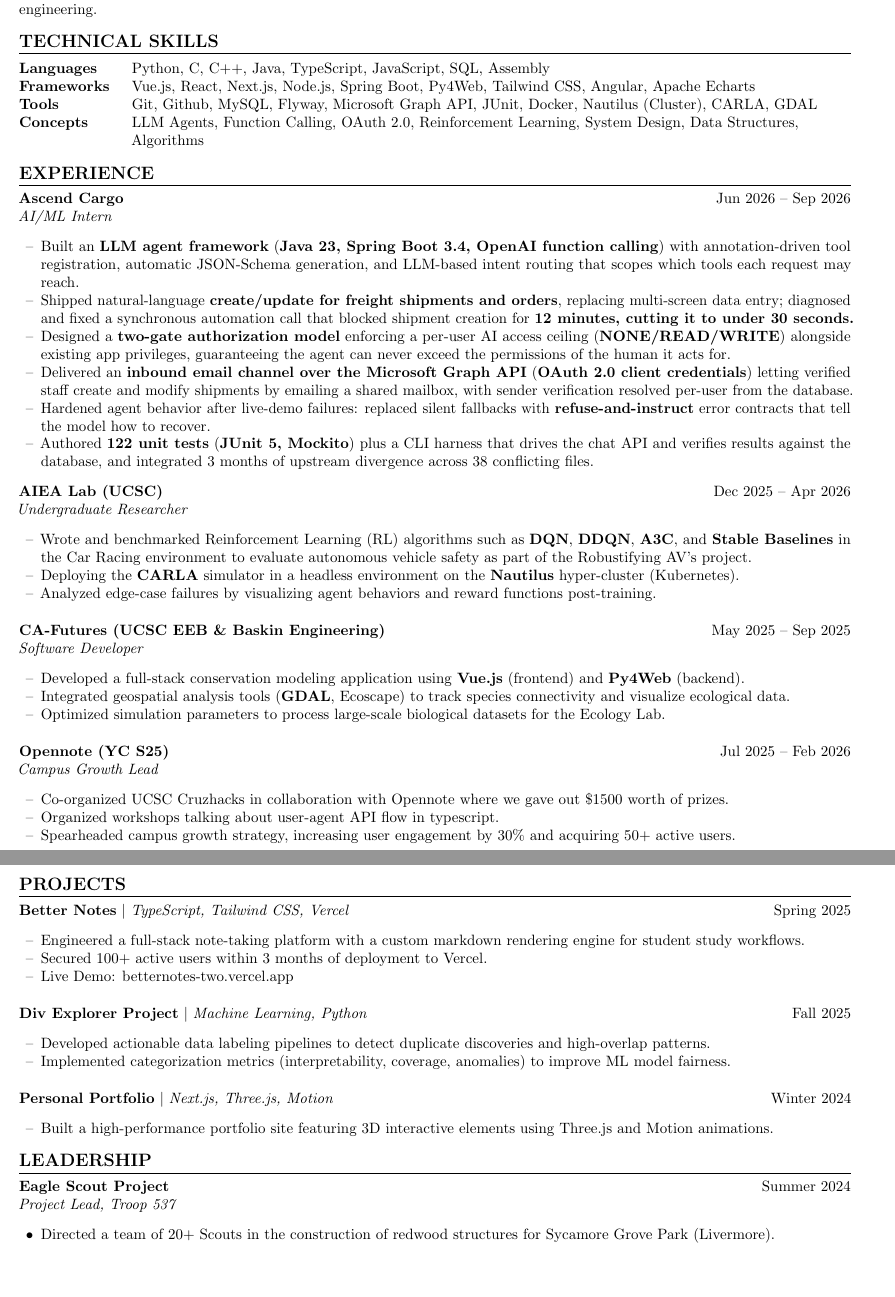
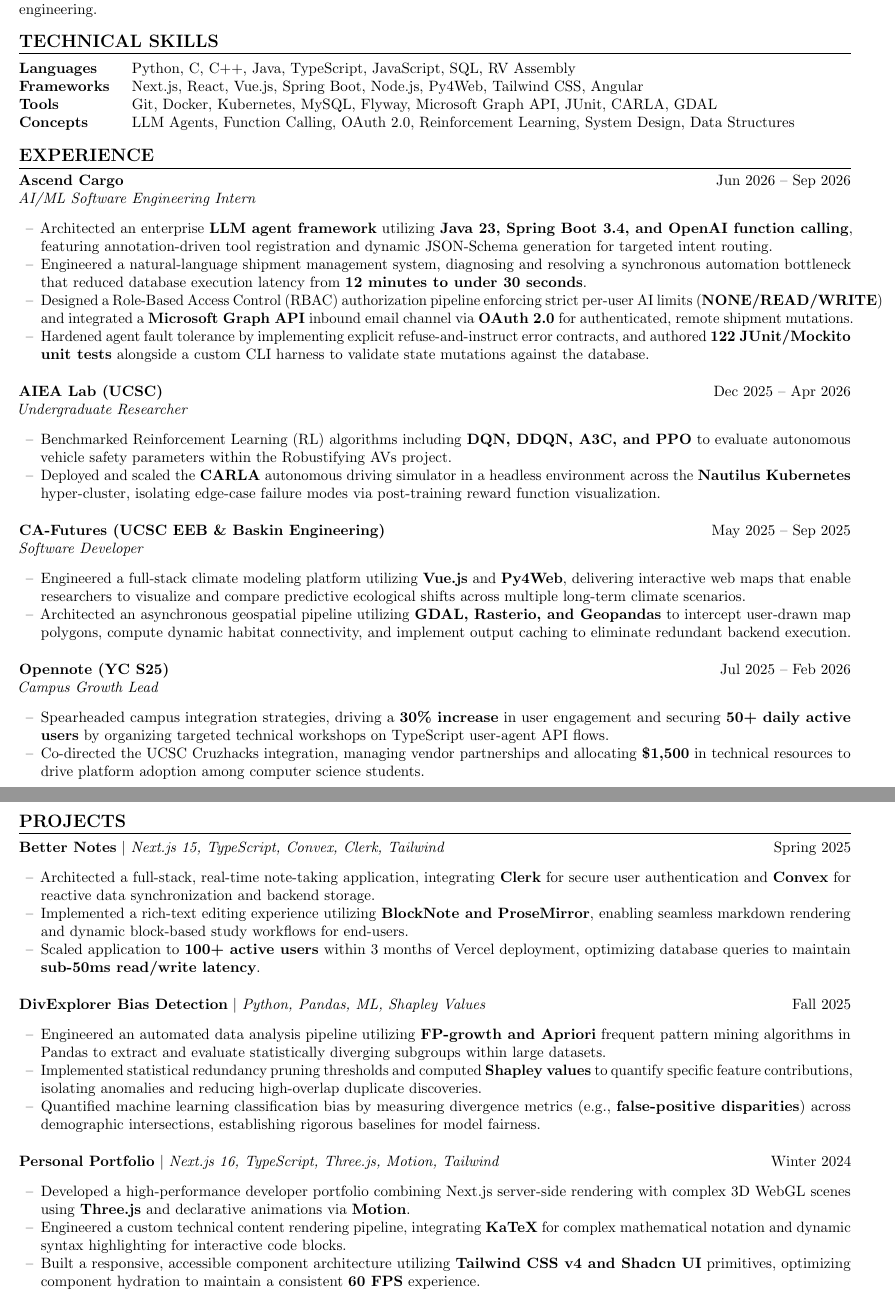
Before and after one commit to rudrachavda/resume, a LaTeX CV (resume.tex): two parts of pages 1 and 2 of 2, joined at a grey line, cut so that both start at the same text, the shorter picture padded with empty space. Compiled offline with pdfLaTeX.

Commit message:
a big description update on resume

```diff
--- a/resume.tex
+++ b/resume.tex
@@ -77,10 +76,10 @@
 \section*{TECHNICAL SKILLS}
     \noindent
     \begin{tabular}{ @{} >{\bfseries}p{0.12\textwidth} @{\hspace{2ex}} >{\raggedright\arraybackslash}p{0.84\textwidth} @{} }
-        Languages & Python, C, C++, Java, TypeScript, JavaScript, SQL, Assembly \\
-        Frameworks & Vue.js, React, Next.js, Node.js, Spring Boot, Py4Web, Tailwind CSS, Angular, Apache Echarts \\
-        Tools & Git, Github, MySQL, Flyway, Microsoft Graph API, JUnit, Docker, Nautilus (Cluster), CARLA, GDAL \\
-        Concepts & LLM Agents, Function Calling, OAuth 2.0, Reinforcement Learning, System Design, Data Structures, Algorithms
+        Languages & Python, C, C++, Java, TypeScript, JavaScript, SQL, RV Assembly \\
+        Frameworks & Next.js, React, Vue.js, Spring Boot, Node.js, Py4Web, Tailwind CSS, Angular \\
+        Tools & Git, Docker, Kubernetes, MySQL, Flyway, Microsoft Graph API, JUnit, CARLA, GDAL \\
+        Concepts & LLM Agents, Function Calling, OAuth 2.0, Reinforcement Learning, System Design, Data Structures
     \end{tabular}
 
 %------------------------
@@ -89,23 +88,21 @@
 
     \noindent
     \textbf{Ascend Cargo} \hfill Jun 2026 -- Sep 2026 \\
-    \textit{AI/ML Intern}
+    \textit{AI/ML Software Engineering Intern}
     \begin{itemize}[leftmargin=0.2in, label={--}]
-        \item Built an \textbf{LLM agent framework} (\textbf{Java 23, Spring Boot 3.4, OpenAI function calling}) with annotation-driven tool registration, automatic JSON-Schema generation, and LLM-based intent routing that scopes which tools each request may reach.
-        \item Shipped natural-language \textbf{create/update for freight shipments and orders}, replacing multi-screen data entry; diagnosed and fixed a synchronous automation call that blocked shipment creation for \textbf{12 minutes, cutting it to under 30 seconds.}
-        \item Designed a \textbf{two-gate authorization model} enforcing a per-user AI access ceiling (\textbf{NONE/READ/WRITE}) alongside existing app privileges, guaranteeing the agent can never exceed the permissions of the human it acts for.
-        \item Delivered an \textbf{inbound email channel over the Microsoft Graph API} (\textbf{OAuth 2.0 client credentials}) letting verified staff create and modify shipments by emailing a shared mailbox, with sender verification resolved per-user from the database.
-        \item Hardened agent behavior after live-demo failures: replaced silent fallbacks with \textbf{refuse-and-instruct} error contracts that tell the model how to recover.
-        \item Authored \textbf{122 unit tests} (\textbf{JUnit 5, Mockito}) plus a CLI harness that drives the chat API and verifies results against the database, and integrated 3 months of upstream divergence across 38 conflicting files.
+        \item Architected an enterprise \textbf{LLM agent framework} utilizing \textbf{Java 23, Spring Boot 3.4, and OpenAI function calling}, featuring annotation-driven tool registration and dynamic JSON-Schema generation for targeted intent routing.
+        \item Engineered a natural-language shipment management system, diagnosing and resolving a synchronous automation bottleneck that reduced database execution latency from \textbf{12 minutes to under 30 seconds}.
+        \item Designed a Role-Based Access Control (RBAC) authorization pipeline enforcing strict per-user AI limits (\textbf{NONE/READ/WRITE}) and integrated a \textbf{Microsoft Graph API} inbound email channel via \textbf{OAuth 2.0} for authenticated, remote shipment mutations.
+        \item Hardened agent fault tolerance by implementing explicit refuse-and-instruct error contracts, and authored \textbf{122 JUnit/Mockito unit tests} alongside a custom CLI harness to validate state mutations against the database.
     \end{itemize}
+    \vspace{5pt}
 
     \noindent
     \textbf{AIEA Lab (UCSC)} \hfill Dec 2025 -- Apr 2026 \\
     \textit{Undergraduate Researcher}
     \begin{itemize}[leftmargin=0.2in, label={--}]
-        \item Wrote and benchmarked Reinforcement Learning (RL) algorithms such as \textbf{DQN}, \textbf{DDQN}, \textbf{A3C}, and \textbf{Stable Baselines} in the Car Racing environment to evaluate autonomous vehicle safety as part of the Robustifying AV's project.
-        \item Deploying the \textbf{CARLA} simulator in a headless environment on the \textbf{Nautilus} hyper-cluster (Kubernetes).
-        \item Analyzed edge-case failures by visualizing agent behaviors and reward functions post-training.
+        \item Benchmarked Reinforcement Learning (RL) algorithms including \textbf{DQN, DDQN, A3C, and PPO} to evaluate autonomous vehicle safety parameters within the Robustifying AVs project.
+        \item Deployed and scaled the \textbf{CARLA} autonomous driving simulator in a headless environment across the \textbf{Nautilus Kubernetes} hyper-cluster, isolating edge-case failure modes via post-training reward function visualization.
     \end{itemize}
     \vspace{5pt}
 
@@ -113,9 +110,8 @@
     \textbf{CA-Futures (UCSC EEB \& Baskin Engineering)} \hfill May 2025 -- Sep 2025 \\
     \textit{Software Developer}
     \begin{itemize}[leftmargin=0.2in, label={--}]
-        \item Developed a full-stack conservation modeling application using \textbf{Vue.js} (frontend) and \textbf{Py4Web} (backend).
-        \item Integrated geospatial analysis tools (\textbf{GDAL}, Ecoscape) to track species connectivity and visualize ecological data.
-        \item Optimized simulation parameters to process large-scale biological datasets for the Ecology Lab.
+        \item Engineered a full-stack climate modeling platform utilizing \textbf{Vue.js} and \textbf{Py4Web}, delivering interactive web maps that enable researchers to visualize and compare predictive ecological shifts across multiple long-term climate scenarios.
+        \item Architected an asynchronous geospatial pipeline utilizing \textbf{GDAL, Rasterio, and Geopandas} to intercept user-drawn map polygons, compute dynamic habitat connectivity, and implement output caching to eliminate redundant backend execution.
     \end{itemize}
     \vspace{5pt}
 
@@ -123,49 +119,40 @@
     \textbf{Opennote (YC S25)} \hfill Jul 2025 -- Feb 2026 \\
     \textit{Campus Growth Lead}
     \begin{itemize}[leftmargin=0.2in, label={--}]
-        \item Co-organized UCSC Cruzhacks in collaboration with Opennote where we gave out \$1500 worth of prizes.
-        \item Organized workshops talking about user-agent API flow in typescript.
-        \item Spearheaded campus growth strategy, increasing user engagement by 30\% and acquiring 50+ active users.
+        \item Spearheaded campus integration strategies, driving a \textbf{30\% increase} in user engagement and securing \textbf{50+ daily active users} by organizing targeted technical workshops on TypeScript user-agent API flows.
+        \item Co-directed the UCSC Cruzhacks integration, managing vendor partnerships and allocating \textbf{\$1,500} in technical resources to drive platform adoption among computer science students.
     \end{itemize}
     \vspace{5pt}
 
 \newpage
-
 %------------------------
 % Projects
 \section*{PROJECTS}
 
     \noindent
-    \textbf{Better Notes} $|$ \textit{TypeScript, Tailwind CSS, Vercel} \hfill Spring 2025
+    \textbf{Better Notes} $|$ \textit{Next.js 15, TypeScript, Convex, Clerk, Tailwind} \hfill Spring 2025
     \begin{itemize}[leftmargin=0.2in, label={--}]
-        \item Engineered a full-stack note-taking platform with a custom markdown rendering engine for student study workflows.
-        \item Secured 100+ active users within 3 months of deployment to Vercel.
-        \item \href{https://betternotes-two.vercel.app/}{Live Demo: betternotes-two.vercel.app}
+        \item Architected a full-stack, real-time note-taking application, integrating \textbf{Clerk} for secure user authentication and \textbf{Convex} for reactive data synchronization and backend storage.
+        \item Implemented a rich-text editing experience utilizing \textbf{BlockNote and ProseMirror}, enabling seamless markdown rendering and dynamic block-based study workflows for end-users.
+        \item Scaled application to \textbf{100+ active users} within 3 months of Vercel deployment, optimizing database queries to maintain \textbf{sub-50ms read/write latency}.
     \end{itemize}
     \vspace{5pt}
 
     \noindent
-    \textbf{Div Explorer Project} $|$ \textit{Machine Learning, Python} \hfill Fall 2025
+    \textbf{DivExplorer Bias Detection} $|$ \textit{Python, Pandas, ML, Shapley Values} \hfill Fall 2025
     \begin{itemize}[leftmargin=0.2in, label={--}]
-        \item Developed actionable data labeling pipelines to detect duplicate discoveries and high-overlap patterns.
-        \item Implemented categorization metrics (interpretability, coverage, anomalies) to improve ML model fairness.
+        \item Engineered an automated data analysis pipeline utilizing \textbf{FP-growth and Apriori} frequent pattern mining algorithms in Pandas to extract and evaluate statistically diverging subgroups within large datasets.
+        \item Implemented statistical redundancy pruning thresholds and computed \textbf{Shapley values} to quantify specific feature contributions, isolating anomalies and reducing high-overlap duplicate discoveries.
+        \item Quantified machine learning classification bias by measuring divergence metrics (e.g., \textbf{false-positive disparities}) across demographic intersections, establishing rigorous baselines for model fairness.
     \end{itemize}
     \vspace{5pt}
 
     \noindent
-    \textbf{Personal Portfolio} $|$ \textit{Next.js, Three.js, Motion} \hfill Winter 2024
+    \textbf{Personal Portfolio} $|$ \textit{Next.js 16, TypeScript, Three.js, Motion, Tailwind} \hfill Winter 2024
     \begin{itemize}[leftmargin=0.2in, label={--}]
-        \item Built a high-performance portfolio site featuring 3D interactive elements using Three.js and Motion animations.
-    \end{itemize}
-
-%------------------------
-% Leadership
-\section*{LEADERSHIP}
-    \noindent
-    \textbf{Eagle Scout Project} \hfill Summer 2024 \\
-    \textit{Project Lead, Troop 537}
-    \begin{itemize}[leftmargin=0.2in, label=$\bullet$]
-        \item Directed a team of 20+ Scouts in the construction of redwood structures for Sycamore Grove Park (Livermore).
+        \item Developed a high-performance developer portfolio combining Next.js server-side rendering with complex 3D WebGL scenes using \textbf{Three.js} and declarative animations via \textbf{Motion}.
+        \item Engineered a custom technical content rendering pipeline, integrating \textbf{KaTeX} for complex mathematical notation and dynamic syntax highlighting for interactive code blocks.
+        \item Built a responsive, accessible component architecture utilizing \textbf{Tailwind CSS v4 and Shadcn UI} primitives, optimizing component hydration to maintain a consistent \textbf{60 FPS} experience.
     \end{itemize}
 
 \end{document}
```
Also changed, not shown: resume.pdf, resume.tex (1 more changed lines).
